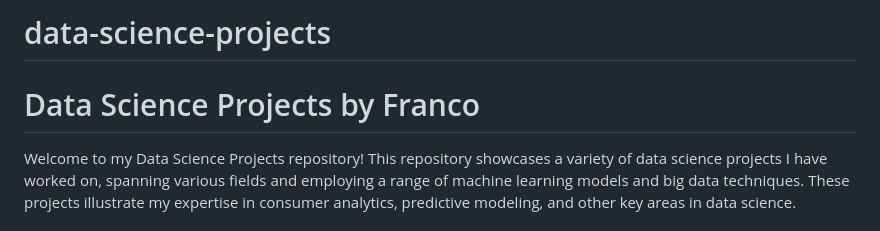
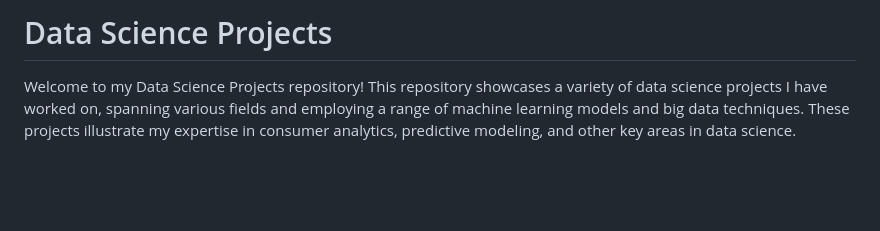
Before and after one commit to Phuzamanzegiza/data-science-projects, a Markdown page: README.md, the part around the change. Rendered like a GitHub page; blank space fills up the shorter version.

```diff
--- a/README.md
+++ b/README.md
@@ -1,5 +1,4 @@
-# data-science-projects
-# Data Science Projects by Franco
+# Data Science Projects
 
 Welcome to my Data Science Projects repository! This repository showcases a variety of data science projects I have worked on, spanning various fields and employing a range of machine learning models and big data techniques. These projects illustrate my expertise in consumer analytics, predictive modeling, and other key areas in data science.
 
```
